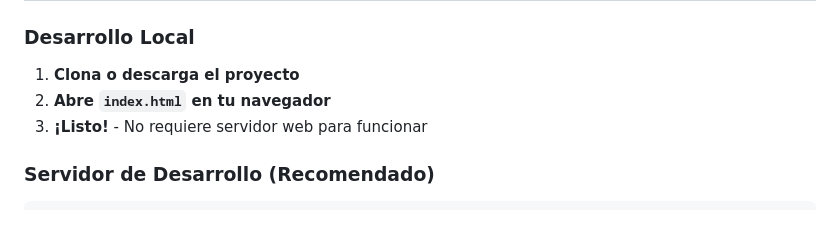
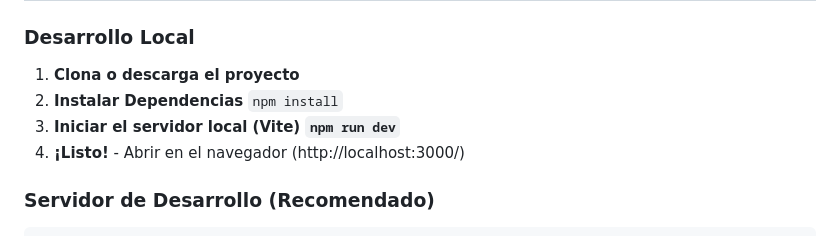
Before and after one commit to wilsoon77/project-rubik, a Markdown page: README.md, the part around the change. Rendered like a GitHub page.

Commit message:
modificacion

````diff
--- a/README.md
+++ b/README.md
@@ -53,8 +53,9 @@ AetherCubix es un sitio web estático profesional y visualmente atractivo diseñ
 
 ### Desarrollo Local
 1. **Clona o descarga el proyecto**
-2. **Abre `index.html` en tu navegador**
-3. **¡Listo!** - No requiere servidor web para funcionar
+2. **Instalar Dependencias** `npm install`
+2. **Iniciar el servidor local (Vite) `npm run dev`**
+3. **¡Listo!** - Abrir en el navegador (http://localhost:3000/)
 
 ### Servidor de Desarrollo (Recomendado)
 ```bash
````
